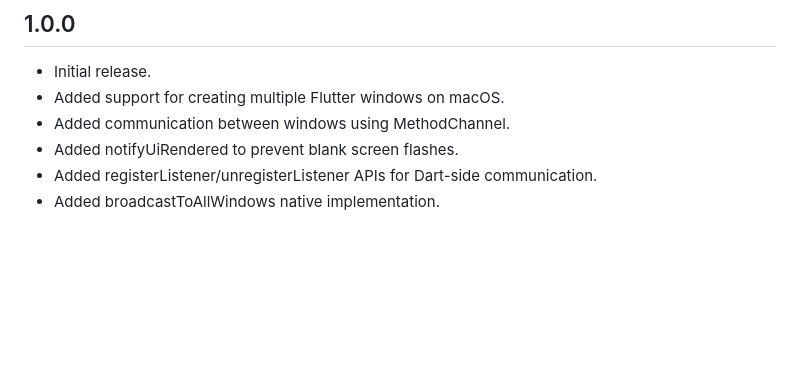
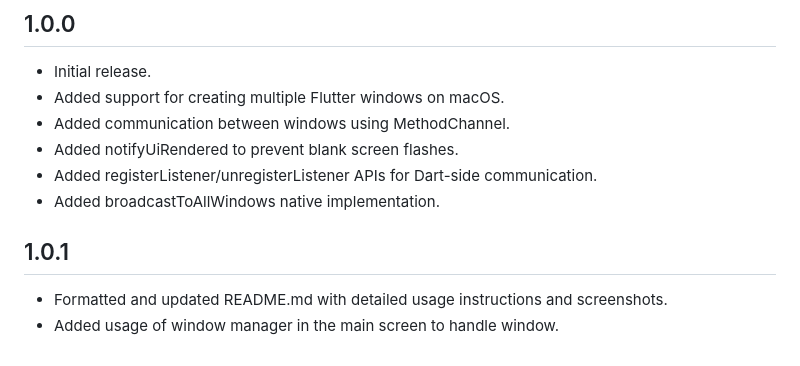
Before and after one commit to Swatimishra8/multi_window_native, a Markdown page: CHANGELOG.md, the part around the change. GitHub-like rendering; blank space fills up the shorter version.

```diff
--- a/CHANGELOG.md
+++ b/CHANGELOG.md
@@ -6,3 +6,9 @@
 - Added notifyUiRendered to prevent blank screen flashes.
 - Added registerListener/unregisterListener APIs for Dart-side communication.
 - Added broadcastToAllWindows native implementation.
+
+
+## 1.0.1
+
+- Formatted and updated README.md with detailed usage instructions and screenshots.
+- Added usage of window manager in the main screen to handle window.
```
Also changed, not shown: README.md (+65 -56 lines), example/assets/images/main_window.png (added), example/assets/images/new_window.png (added), 11 other files.
